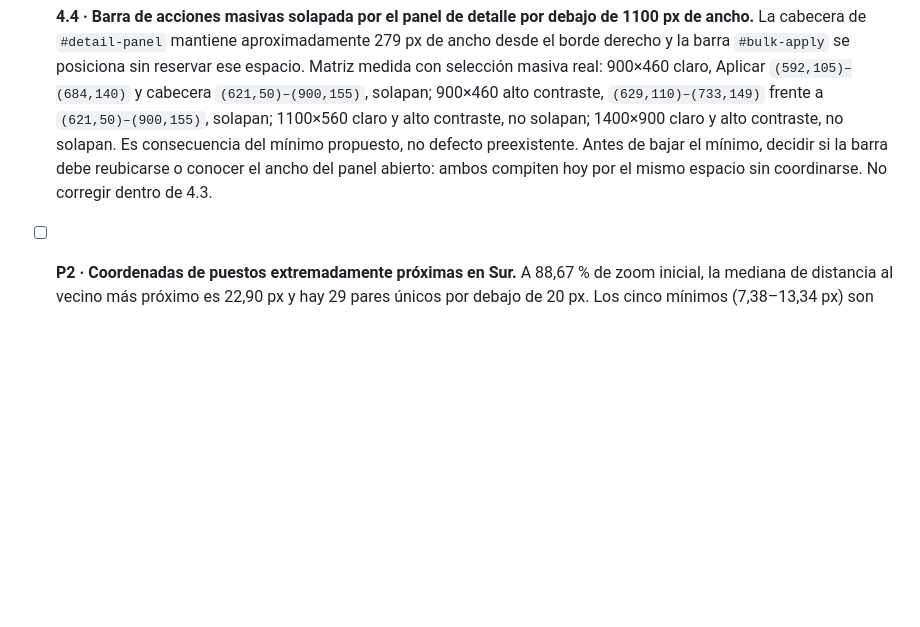
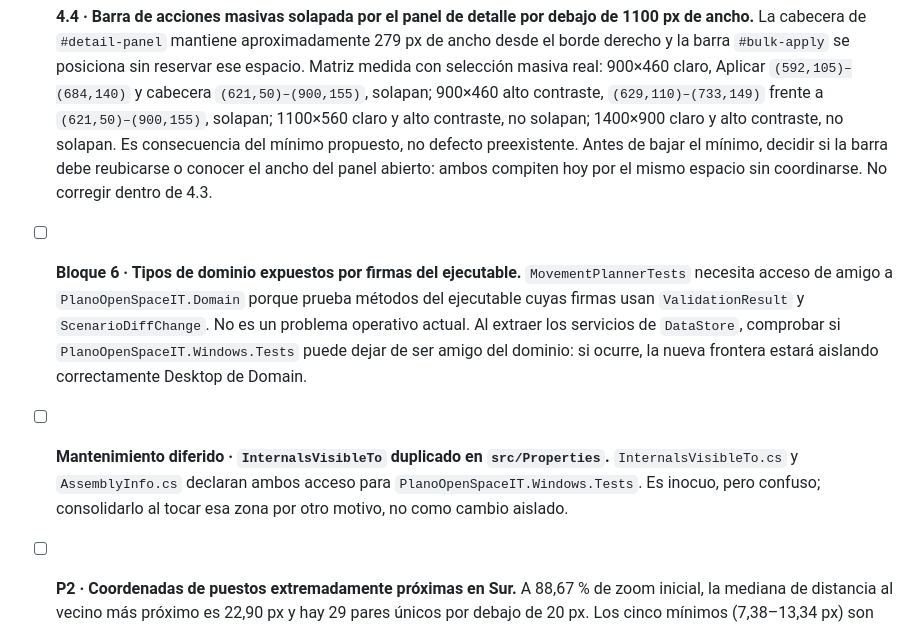
Before and after one commit to ManuSerrano-ops/spatial, a Markdown page: tasks/todo.md, the part around the change. Drawn GitHub-style; blank space fills up the shorter version.

Commit message:
Document deferred architecture findings

```diff
--- a/tasks/todo.md
+++ b/tasks/todo.md
@@ -28,6 +28,8 @@
 - [ ] **P3 · Diálogo de forma de cluster inalcanzable.** `#cluster-shape-dialog` está declarado en `Resources/index.html`, pero no tiene ninguna ruta de apertura con `showModal()`, `show()` ni `open`; `#apply-dialog` no es un diálogo, sino el botón de aplicar dentro de `#diff-dialog`. No eliminar ni conectar este código fuera de una tarea dedicada.
 - [ ] **P2 · `bulk-dialog` no limita estructuralmente la lista de exclusiones.** `#bulk-exclusions` solo declara margen, sangría y color en `Resources/app.css`; a diferencia de `.diff-list` y `.activity-list`, no tiene `max-height` ni `overflow`. La medición a 900×460 en alto contraste verificó que el flujo actual agrupa exclusiones por motivo: 5 y 100 puestos ocupados generan una sola fila («N: Puesto ocupado.»), un diálogo de 650×235 px y acciones dentro del viewport. Por ello no existe un umbral actual por cantidad de exclusiones. Mantener la tarea preventiva: si aumentan las categorías de motivo, la lista puede crecer sin límite y ocultar Cancelar/Aplicar; añadir región desplazable en una tarea independiente posterior al bloque 4.
 - [ ] **4.4 · Barra de acciones masivas solapada por el panel de detalle por debajo de 1100 px de ancho.** La cabecera de `#detail-panel` mantiene aproximadamente 279 px de ancho desde el borde derecho y la barra `#bulk-apply` se posiciona sin reservar ese espacio. Matriz medida con selección masiva real: 900×460 claro, Aplicar `(592,105)–(684,140)` y cabecera `(621,50)–(900,155)`, solapan; 900×460 alto contraste, `(629,110)–(733,149)` frente a `(621,50)–(900,155)`, solapan; 1100×560 claro y alto contraste, no solapan; 1400×900 claro y alto contraste, no solapan. Es consecuencia del mínimo propuesto, no defecto preexistente. Antes de bajar el mínimo, decidir si la barra debe reubicarse o conocer el ancho del panel abierto: ambos compiten hoy por el mismo espacio sin coordinarse. No corregir dentro de 4.3.
+- [ ] **Bloque 6 · Tipos de dominio expuestos por firmas del ejecutable.** `MovementPlannerTests` necesita acceso de amigo a `PlanoOpenSpaceIT.Domain` porque prueba métodos del ejecutable cuyas firmas usan `ValidationResult` y `ScenarioDiffChange`. No es un problema operativo actual. Al extraer los servicios de `DataStore`, comprobar si `PlanoOpenSpaceIT.Windows.Tests` puede dejar de ser amigo del dominio: si ocurre, la nueva frontera estará aislando correctamente Desktop de Domain.
+- [ ] **Mantenimiento diferido · `InternalsVisibleTo` duplicado en `src/Properties`.** `InternalsVisibleTo.cs` y `AssemblyInfo.cs` declaran ambos acceso para `PlanoOpenSpaceIT.Windows.Tests`. Es inocuo, pero confuso; consolidarlo al tocar esa zona por otro motivo, no como cambio aislado.
 - [ ] **P2 · Coordenadas de puestos extremadamente próximas en Sur.** A 88,67 % de zoom inicial, la mediana de distancia al vecino más próximo es 22,90 px y hay 29 pares únicos por debajo de 20 px. Los cinco mínimos (7,38–13,34 px) son una cola extrema y sus IDs saltan uno o dos números, patrón que apunta a coordenadas de captura erróneas más que a mesas consecutivas. Contrastar con el plano físico y añadir validación de separación si se confirman anomalías; no corregirlos desde CSS.
 
   | Puesto A | Coordenadas A | Puesto B | Coordenadas B | Distancia |
```
